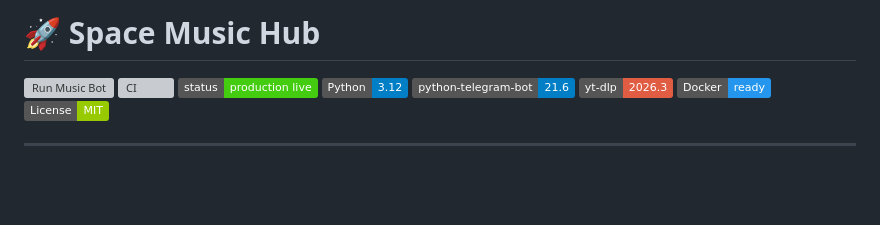
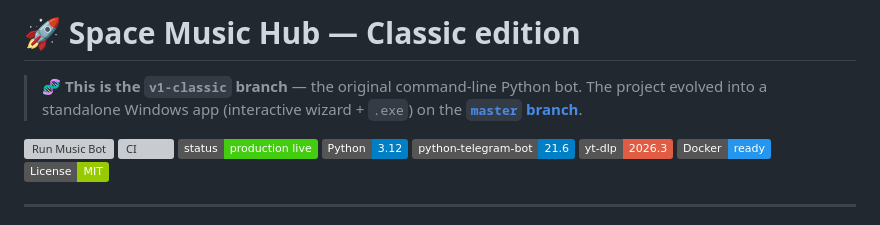
Before and after one commit to AAvlasins-dev/Music-from-Youtube-playlist-to-telegram, a Markdown page: README.md, the part around the change. Drawn GitHub-style; badges without logos; blank space fills up the shorter version; grey boxes are pictures that could not be loaded.

Commit message:
docs: mark this branch as the Classic edition, link to the evolved app
Co-Authored-By: Claude Opus 4.8 <noreply@anthropic.com>

```diff
--- a/README.md
+++ b/README.md
@@ -1,4 +1,8 @@
-# 🚀 Space Music Hub
+# 🚀 Space Music Hub — Classic edition
+
+> 🧬 **This is the `v1-classic` branch** — the original command-line Python bot.
+> The project evolved into a standalone Windows app (interactive wizard + `.exe`)
+> on the [**`master` branch**](https://github.com/AAvlasins-dev/Music-from-Youtube-playlist-to-telegram).
 
 [![Run Music Bot](https://github.com/AAvlasins-dev/Music-from-Youtube-playlist-to-telegram/actions/workflows/bot.yml/badge.svg)](https://github.com/AAvlasins-dev/Music-from-Youtube-playlist-to-telegram/actions/workflows/bot.yml)
 [![CI](https://github.com/AAvlasins-dev/Music-from-Youtube-playlist-to-telegram/actions/workflows/ci.yml/badge.svg)](https://github.com/AAvlasins-dev/Music-from-Youtube-playlist-to-telegram/actions/workflows/ci.yml)
```
